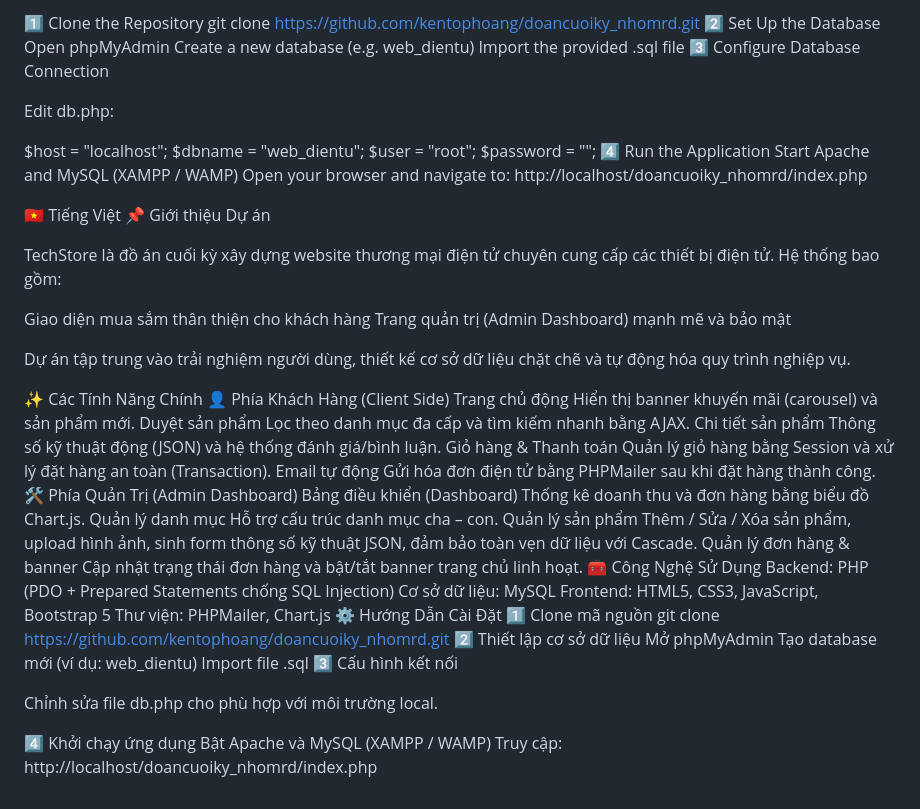
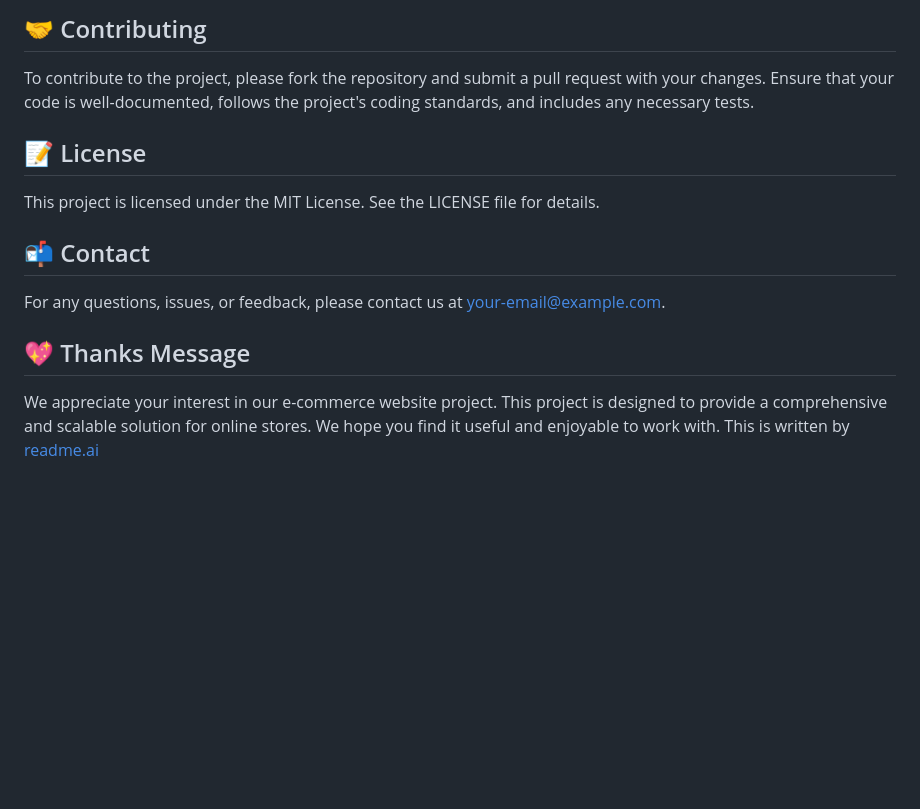
Before and after one commit to kentophoang/Doancuoiky_nhomrd, a Markdown page: README.md, the part around one of its changes. Rendered like a GitHub page; blank space fills up the shorter version.

```diff
--- a/README.md
+++ b/README.md
@@ -46,74 +73,13 @@ Follow the steps below to run the project locally.
 
-1️⃣ Clone the Repository
-git clone https://github.com/kentophoang/doancuoiky_nhomrd.git
-2️⃣ Set Up the Database
-Open phpMyAdmin
-Create a new database (e.g. web_dientu)
-Import the provided .sql file
-3️⃣ Configure Database Connection
+## 🤝 Contributing
+To contribute to the project, please fork the repository and submit a pull request with your changes. Ensure that your code is well-documented, follows the project's coding standards, and includes any necessary tests.
 
-Edit db.php:
+## 📝 License
+This project is licensed under the MIT License. See the LICENSE file for details.
 
-$host = "localhost";
-$dbname = "web_dientu";
-$user = "root";
-$password = "";
-4️⃣ Run the Application
-Start Apache and MySQL (XAMPP / WAMP)
-Open your browser and navigate to:
-http://localhost/doancuoiky_nhomrd/index.php
+## 📬 Contact
+For any questions, issues, or feedback, please contact us at [your-email@example.com](mailto:your-email@example.com).
 
-<a id="tiếng-việt"></a>
-
-🇻🇳 Tiếng Việt
-📌 Giới thiệu Dự án
-
-TechStore là đồ án cuối kỳ xây dựng website thương mại điện tử chuyên cung cấp các thiết bị điện tử.
-Hệ thống bao gồm:
-
-Giao diện mua sắm thân thiện cho khách hàng
-Trang quản trị (Admin Dashboard) mạnh mẽ và bảo mật
-
-Dự án tập trung vào trải nghiệm người dùng, thiết kế cơ sở dữ liệu chặt chẽ và tự động hóa quy trình nghiệp vụ.
-
-✨ Các Tính Năng Chính
-👤 Phía Khách Hàng (Client Side)
-Trang chủ động
-Hiển thị banner khuyến mãi (carousel) và sản phẩm mới.
-Duyệt sản phẩm
-Lọc theo danh mục đa cấp và tìm kiếm nhanh bằng AJAX.
-Chi tiết sản phẩm
-Thông số kỹ thuật động (JSON) và hệ thống đánh giá/bình luận.
-Giỏ hàng & Thanh toán
-Quản lý giỏ hàng bằng Session và xử lý đặt hàng an toàn (Transaction).
-Email tự động
-Gửi hóa đơn điện tử bằng PHPMailer sau khi đặt hàng thành công.
-🛠 Phía Quản Trị (Admin Dashboard)
-Bảng điều khiển (Dashboard)
-Thống kê doanh thu và đơn hàng bằng biểu đồ Chart.js.
-Quản lý danh mục
-Hỗ trợ cấu trúc danh mục cha – con.
-Quản lý sản phẩm
-Thêm / Sửa / Xóa sản phẩm, upload hình ảnh, sinh form thông số kỹ thuật JSON, đảm bảo toàn vẹn dữ liệu với Cascade.
-Quản lý đơn hàng & banner
-Cập nhật trạng thái đơn hàng và bật/tắt banner trang chủ linh hoạt.
-🧰 Công Nghệ Sử Dụng
-Backend: PHP (PDO + Prepared Statements chống SQL Injection)
-Cơ sở dữ liệu: MySQL
-Frontend: HTML5, CSS3, JavaScript, Bootstrap 5
-Thư viện: PHPMailer, Chart.js
-⚙️ Hướng Dẫn Cài Đặt
-1️⃣ Clone mã nguồn
-git clone https://github.com/kentophoang/doancuoiky_nhomrd.git
-2️⃣ Thiết lập cơ sở dữ liệu
-Mở phpMyAdmin
-Tạo database mới (ví dụ: web_dientu)
-Import file .sql
-3️⃣ Cấu hình kết nối
-
-Chỉnh sửa file db.php cho phù hợp với môi trường local.
-
-4️⃣ Khởi chạy ứng dụng
-Bật Apache và MySQL (XAMPP / WAMP)
-Truy cập:
-http://localhost/doancuoiky_nhomrd/index.php
+## 💖 Thanks Message
+We appreciate your interest in our e-commerce website project. This project is designed to provide a comprehensive and scalable solution for online stores. We hope you find it useful and enjoyable to work with.
+This is written by [readme.ai](https://readme-generator-phi.vercel.app/)
```
Also changed, not shown: other parts of README.md (+66 -39 lines).
